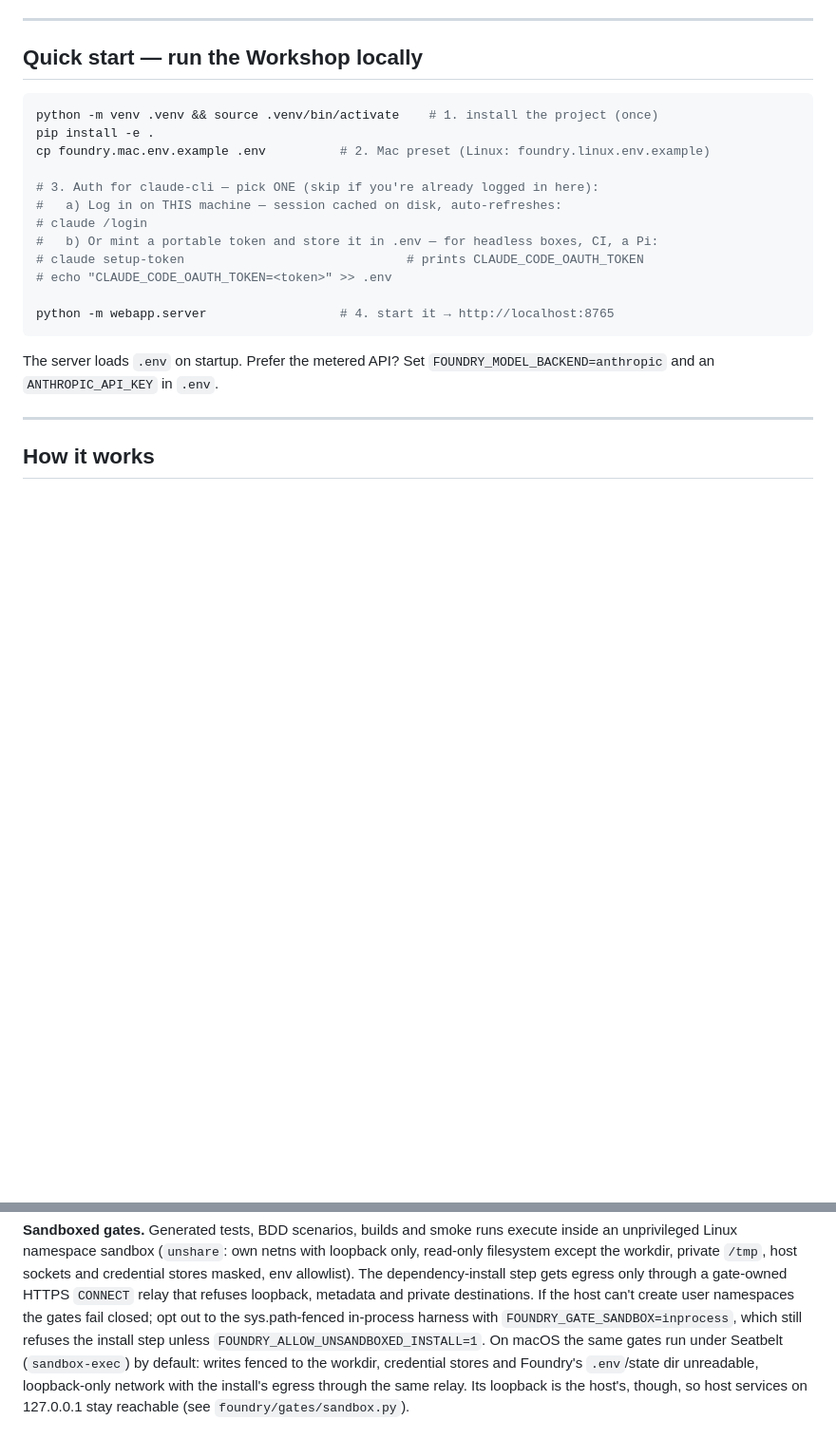
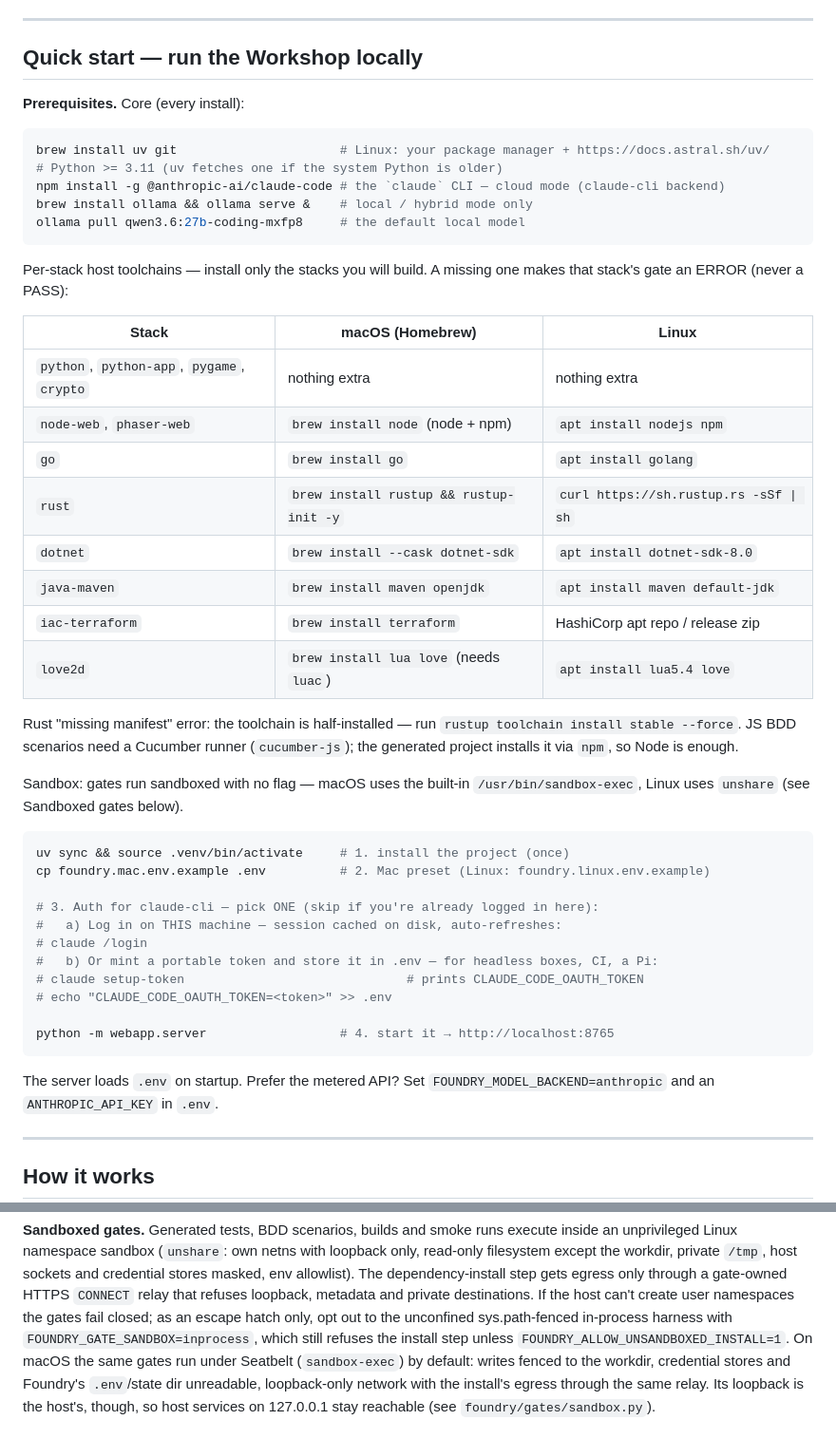
Before and after one commit to volts-inventory/Foundry, a Markdown page: README.md, 2 parts joined by grey strips. Shown at 95% size. Rendered like a GitHub page; blank space fills up the shorter version.

Commit message:
README: list fresh-install prerequisites and per-stack toolchains
Co-Authored-By: Claude Opus 5.5 <noreply@anthropic.com>
Claude-Session: https://claude.ai/code/session_01RipZAYPqyDKTFMAGDRcum2

````diff
--- a/README.md
+++ b/README.md
@@ -33,9 +33,39 @@ OpenAI APIs — and it writes real code. Examples below use `claude-cli`.
 
 ## Quick start — run the Workshop locally
 
+**Prerequisites.** Core (every install):
+
 ```bash
-python -m venv .venv && source .venv/bin/activate    # 1. install the project (once)
-pip install -e .
+brew install uv git                      # Linux: your package manager + https://docs.astral.sh/uv/
+# Python >= 3.11 (uv fetches one if the system Python is older)
+npm install -g @anthropic-ai/claude-code # the `claude` CLI — cloud mode (claude-cli backend)
+brew install ollama && ollama serve &    # local / hybrid mode only
+ollama pull qwen3.6:27b-coding-mxfp8     # the default local model
+```
+
+Per-stack host toolchains — install only the stacks you will build. A missing one
+makes that stack's gate an ERROR (never a PASS):
+
+| Stack | macOS (Homebrew) | Linux |
+|---|---|---|
+| `python`, `python-app`, `pygame`, `crypto` | nothing extra | nothing extra |
+| `node-web`, `phaser-web` | `brew install node` (node + npm) | `apt install nodejs npm` |
+| `go` | `brew install go` | `apt install golang` |
+| `rust` | `brew install rustup && rustup-init -y` | `curl https://sh.rustup.rs -sSf \| sh` |
+| `dotnet` | `brew install --cask dotnet-sdk` | `apt install dotnet-sdk-8.0` |
+| `java-maven` | `brew install maven openjdk` | `apt install maven default-jdk` |
+| `iac-terraform` | `brew install terraform` | HashiCorp apt repo / release zip |
+| `love2d` | `brew install lua love` (needs `luac`) | `apt install lua5.4 love` |
+
+Rust "missing manifest" error: the toolchain is half-installed — run
+`rustup toolchain install stable --force`. JS BDD scenarios need a Cucumber runner
+(`cucumber-js`); the generated project installs it via `npm`, so Node is enough.
+
+Sandbox: gates run sandboxed with no flag — macOS uses the built-in
+`/usr/bin/sandbox-exec`, Linux uses `unshare` (see Sandboxed gates below).
+
+```bash
+uv sync && source .venv/bin/activate     # 1. install the project (once)
 cp foundry.mac.env.example .env          # 2. Mac preset (Linux: foundry.linux.env.example)
 
 # 3. Auth for claude-cli — pick ONE (skip if you're already logged in here):
@@ -167,8 +197,8 @@ only, read-only filesystem except the workdir, private `/tmp`, host sockets and
 credential stores masked, env allowlist). The dependency-install step gets egress
 only through a gate-owned HTTPS `CONNECT` relay that refuses loopback, metadata and
 private destinations. If the host can't create user namespaces the gates fail
-closed; opt out to the sys.path-fenced in-process harness with
-`FOUNDRY_GATE_SANDBOX=inprocess`, which still refuses the install step unless
+closed; as an escape hatch only, opt out to the unconfined sys.path-fenced
+in-process harness with `FOUNDRY_GATE_SANDBOX=inprocess`, which still refuses the install step unless
 `FOUNDRY_ALLOW_UNSANDBOXED_INSTALL=1`. On macOS the same gates run under Seatbelt
 (`sandbox-exec`) by default: writes fenced to the workdir, credential stores and
 Foundry's `.env`/state dir unreadable, loopback-only network with the install's
````
